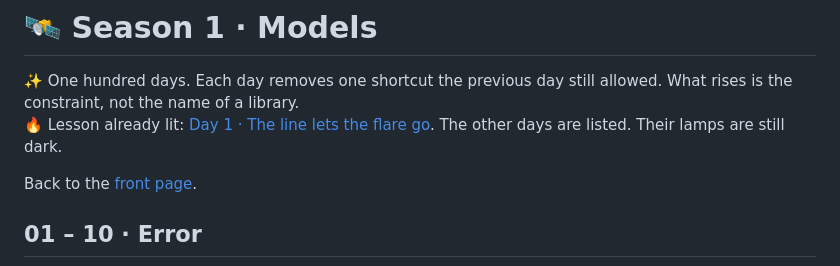
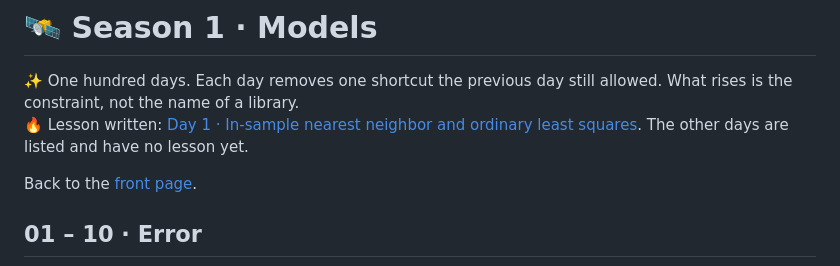
Before and after one commit to LeoCheung0221/100-Days-Of-ML-Code, a Markdown page: docs/season-01/README.en.md, the part around the change. GitHub-like rendering.

Commit message:
Point the English season index at the rewritten day-1 title.

```diff
--- a/docs/season-01/README.en.md
+++ b/docs/season-01/README.en.md
@@ -3,7 +3,7 @@
 # 🛰️ Season 1 · Models
 
 ✨ One hundred days. Each day removes one shortcut the previous day still allowed. What rises is the constraint, not the name of a library.
-🔥 Lesson already lit: [Day 1 · The line lets the flare go](day-01.en.md). The other days are listed. Their lamps are still dark.
+🔥 Lesson written: [Day 1 · In-sample nearest neighbor and ordinary least squares](day-01.en.md). The other days are listed and have no lesson yet.
 
 Back to the [front page](../../README.en.md).
 
```
